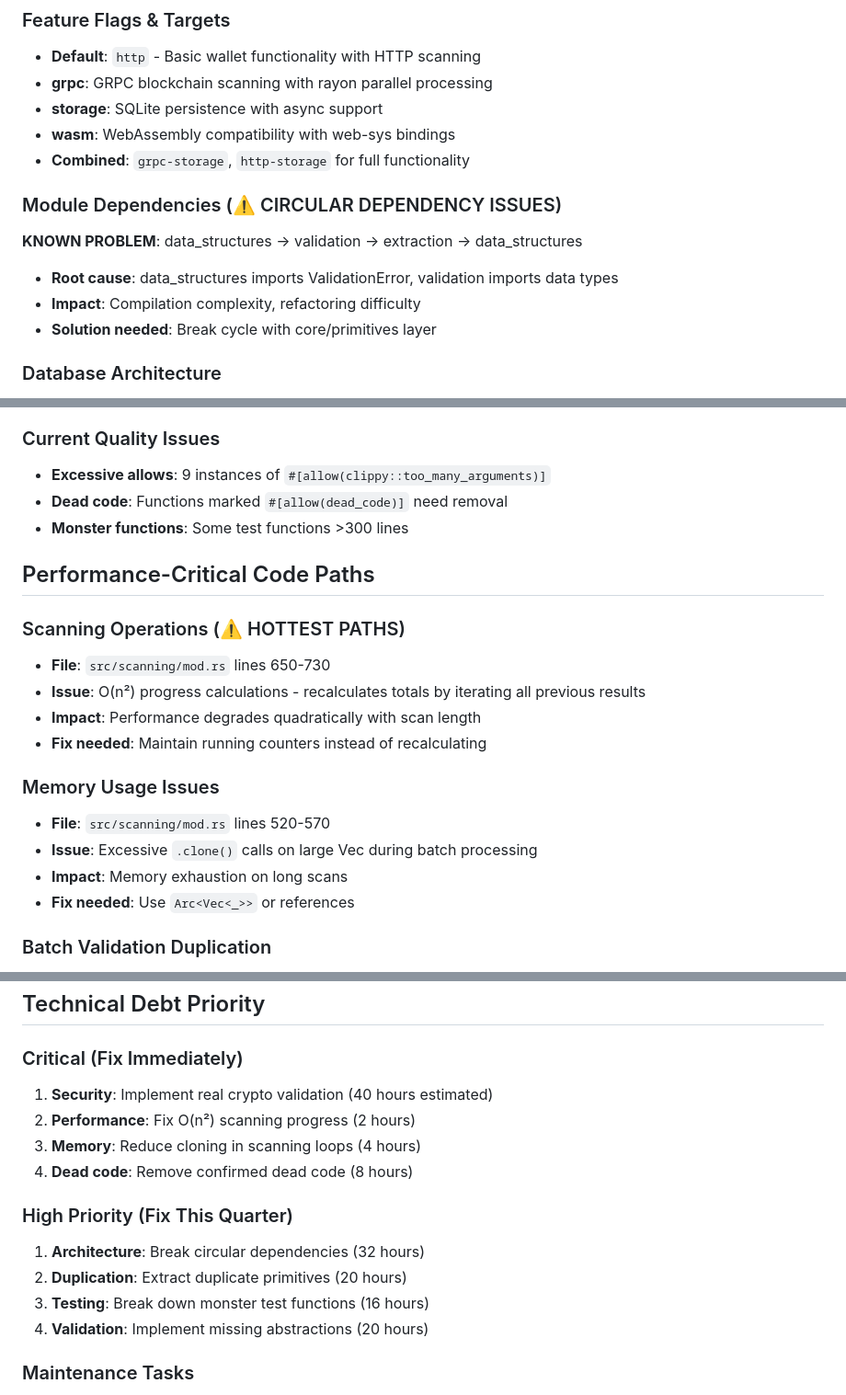
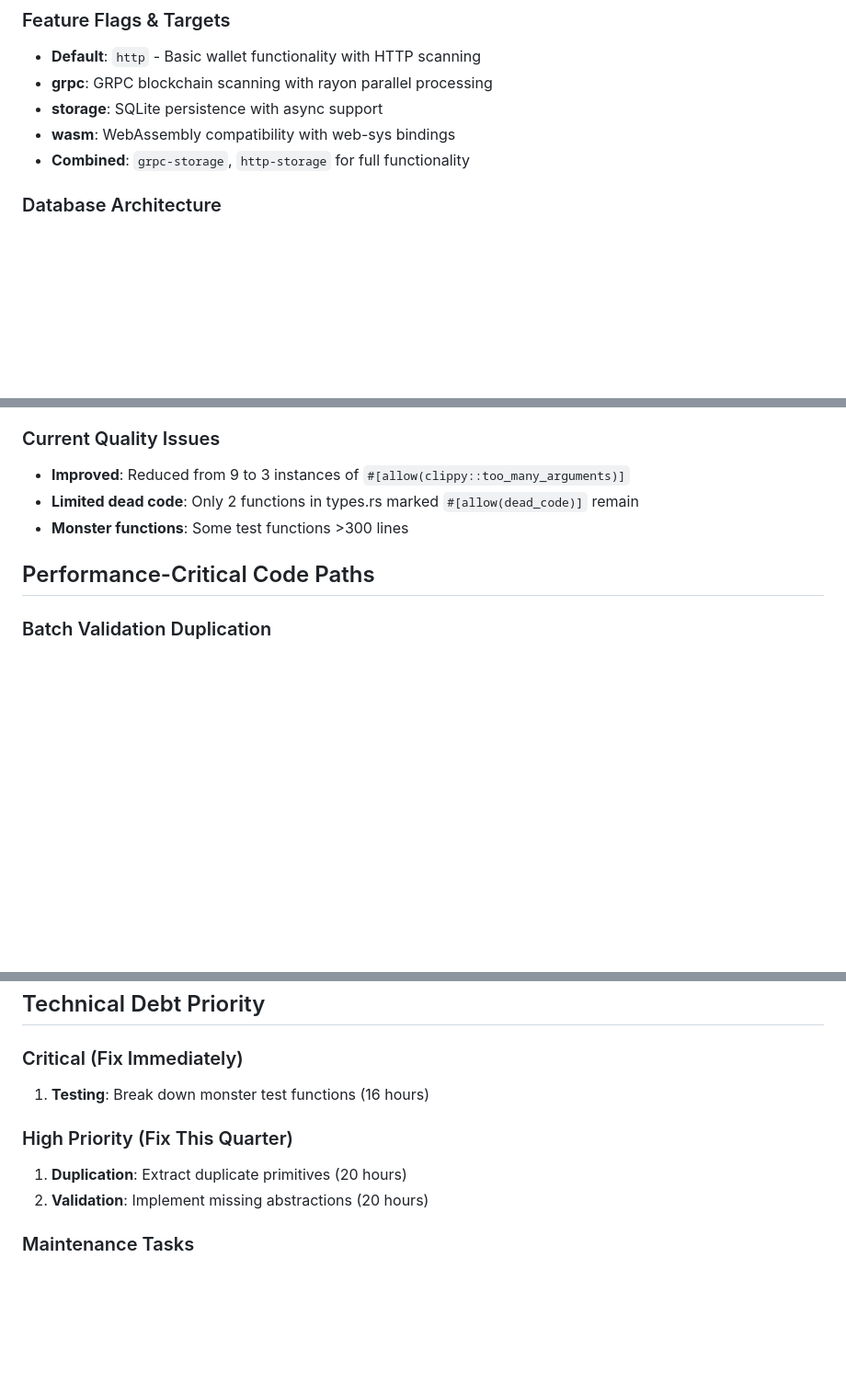
Before and after one commit to loganbrr/tari-wallet, a Markdown page: AGENT.md, 3 parts joined by grey strips. Shown at 92% size. GitHub-like rendering; blank space fills up the shorter version.

Commit message:
Update AGENT

```diff
--- a/AGENT.md
+++ b/AGENT.md
@@ -59,11 +59,7 @@
 - **wasm**: WebAssembly compatibility with web-sys bindings
 - **Combined**: `grpc-storage`, `http-storage` for full functionality
 
-### Module Dependencies (⚠️ CIRCULAR DEPENDENCY ISSUES)
-**KNOWN PROBLEM**: data_structures → validation → extraction → data_structures
-- **Root cause**: data_structures imports ValidationError, validation imports data types
-- **Impact**: Compilation complexity, refactoring difficulty
-- **Solution needed**: Break cycle with core/primitives layer
+
 
 ### Database Architecture
 - **File**: `wallet.db` (SQLite)
@@ -119,23 +112,13 @@ impl Zeroize for Wallet {
 - **Cyclomatic complexity**: Keep functions simple, extract helpers
 
 ### Current Quality Issues
-- **Excessive allows**: 9 instances of `#[allow(clippy::too_many_arguments)]`
-- **Dead code**: Functions marked `#[allow(dead_code)]` need removal
+- **Improved**: Reduced from 9 to 3 instances of `#[allow(clippy::too_many_arguments)]`
+- **Limited dead code**: Only 2 functions in types.rs marked `#[allow(dead_code)]` remain
 - **Monster functions**: Some test functions >300 lines
 
 ## Performance-Critical Code Paths
 
-### Scanning Operations (⚠️ HOTTEST PATHS)
-- **File**: `src/scanning/mod.rs` lines 650-730
-- **Issue**: O(n²) progress calculations - recalculates totals by iterating all previous results
-- **Impact**: Performance degrades quadratically with scan length
-- **Fix needed**: Maintain running counters instead of recalculating
 
-### Memory Usage Issues
-- **File**: `src/scanning/mod.rs` lines 520-570
-- **Issue**: Excessive `.clone()` calls on large Vec<Block> during batch processing
-- **Impact**: Memory exhaustion on long scans
-- **Fix needed**: Use `Arc<Vec<_>>` or references
 
 ### Batch Validation Duplication
 - **File**: `src/validation/batch.rs`
@@ -253,16 +234,11 @@ mod integration_tests {
 ## Technical Debt Priority
 
 ### Critical (Fix Immediately)
-1. **Security**: Implement real crypto validation (40 hours estimated)
-2. **Performance**: Fix O(n²) scanning progress (2 hours)
-3. **Memory**: Reduce cloning in scanning loops (4 hours)
-4. **Dead code**: Remove confirmed dead code (8 hours)
+1. **Testing**: Break down monster test functions (16 hours)
 
 ### High Priority (Fix This Quarter)
-1. **Architecture**: Break circular dependencies (32 hours)
-2. **Duplication**: Extract duplicate primitives (20 hours)
-3. **Testing**: Break down monster test functions (16 hours)
-4. **Validation**: Implement missing abstractions (20 hours)
+1. **Duplication**: Extract duplicate primitives (20 hours)
+2. **Validation**: Implement missing abstractions (20 hours)
 
 ### Maintenance Tasks
 - **Weekly**: Run `cargo machete` to detect unused dependencies
```
Also changed, not shown: other parts of AGENT.md (+1 -6 lines).
